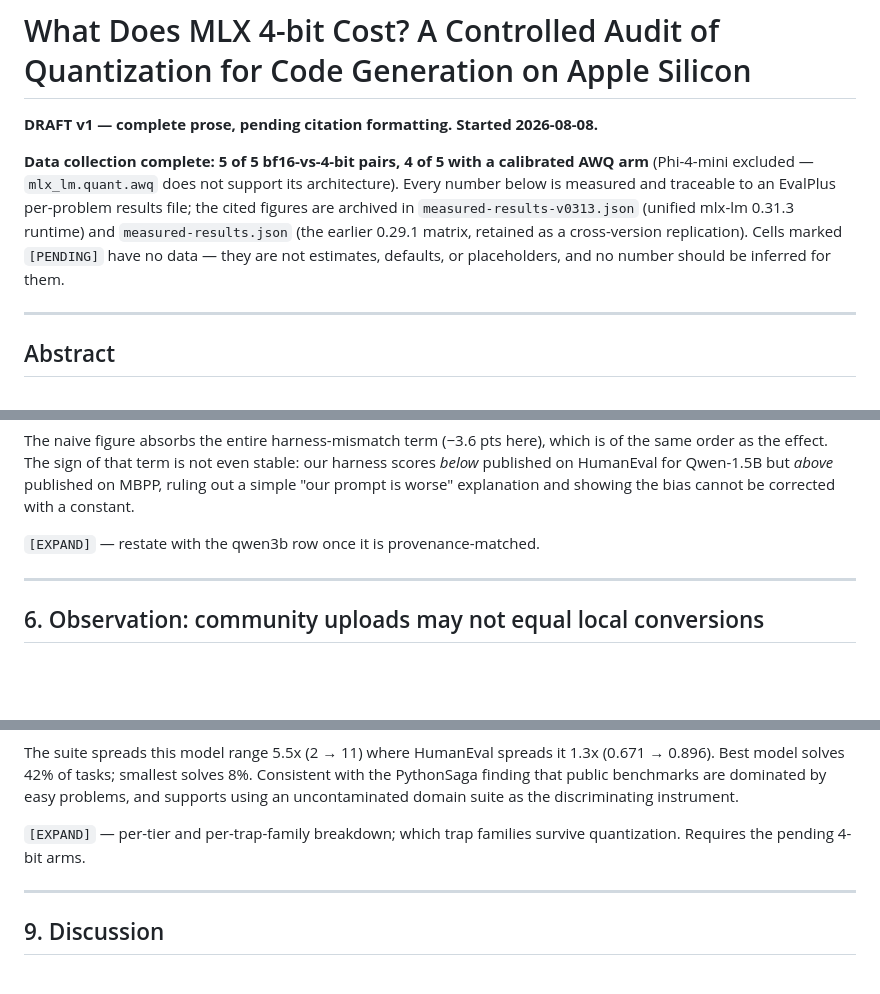
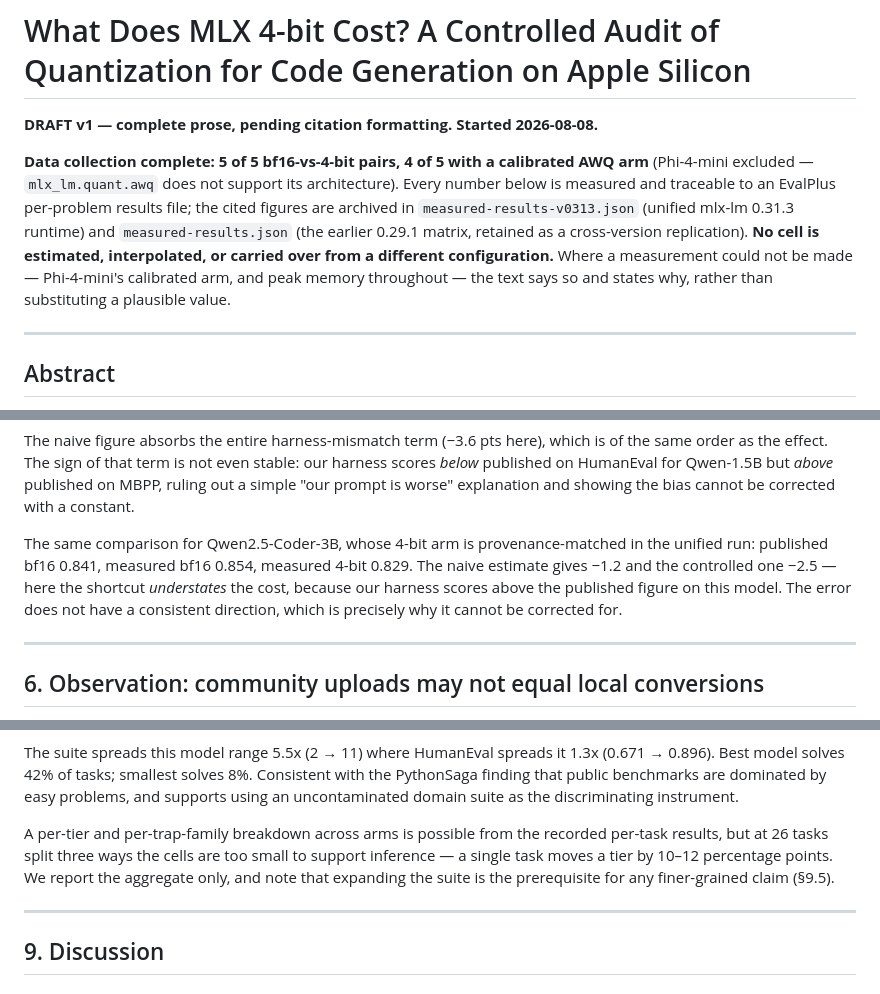
Before and after one commit to american-code/ResearchPapers, a Markdown page: papers/mlx-quantization/full-draft-v1.md, 3 parts joined by grey strips. Drawn GitHub-style; blank space fills up the shorter version.

```diff
--- a/papers/mlx-quantization/full-draft-v1.md
+++ b/papers/mlx-quantization/full-draft-v1.md
@@ -7,8 +7,10 @@ arm** (Phi-4-mini excluded — `mlx_lm.quant.awq` does not support its architect
 Every number below is measured and traceable to an EvalPlus per-problem results file;
 the cited figures are archived in `measured-results-v0313.json` (unified mlx-lm 0.31.3
 runtime) and `measured-results.json` (the earlier 0.29.1 matrix, retained as a
-cross-version replication). Cells marked `[PENDING]` have no data — they are not
-estimates, defaults, or placeholders, and no number should be inferred for them.
+cross-version replication). **No cell is estimated, interpolated, or carried over from
+a different configuration.** Where a measurement could not be made — Phi-4-mini's
+calibrated arm, and peak memory throughout — the text says so and states why, rather
+than substituting a plausible value.
 
 ---
 
@@ -518,7 +542,12 @@ scores *below* published on HumanEval for Qwen-1.5B but *above* published on MBP
 ruling out a simple "our prompt is worse" explanation and showing the bias cannot be
 corrected with a constant.
 
-`[EXPAND]` — restate with the qwen3b row once it is provenance-matched.
+The same comparison for Qwen2.5-Coder-3B, whose 4-bit arm is provenance-matched in the
+unified run: published bf16 0.841, measured bf16 0.854, measured 4-bit 0.829. The naive
+estimate gives −1.2 and the controlled one −2.5 — here the shortcut *understates* the
+cost, because our harness scores above the published figure on this model. The error
+does not have a consistent direction, which is precisely why it cannot be corrected
+for.
 
 ---
 
@@ -611,8 +646,11 @@ The suite spreads this model range 5.5x (2 → 11) where HumanEval spreads it 1.
 the PythonSaga finding that public benchmarks are dominated by easy problems, and
 supports using an uncontaminated domain suite as the discriminating instrument.
 
-`[EXPAND]` — per-tier and per-trap-family breakdown; which trap families survive
-quantization. Requires the pending 4-bit arms.
+A per-tier and per-trap-family breakdown across arms is possible from the recorded
+per-task results, but at 26 tasks split three ways the cells are too small to support
+inference — a single task moves a tier by 10–12 percentage points. We report the
+aggregate only, and note that expanding the suite is the prerequisite for any
+finer-grained claim (§9.5).
 
 ---
 
```
Also changed, not shown: other parts of papers/mlx-quantization/full-draft-v1.md (+46 -18 lines), papers/mlx-quantization/outline.md (+8 -5 lines).
